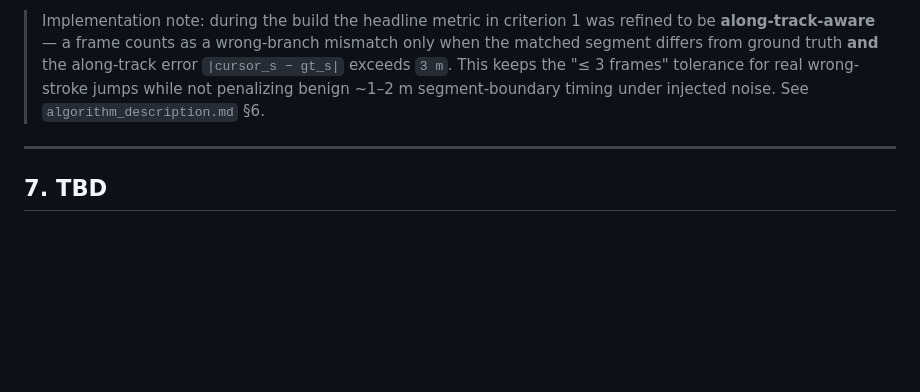
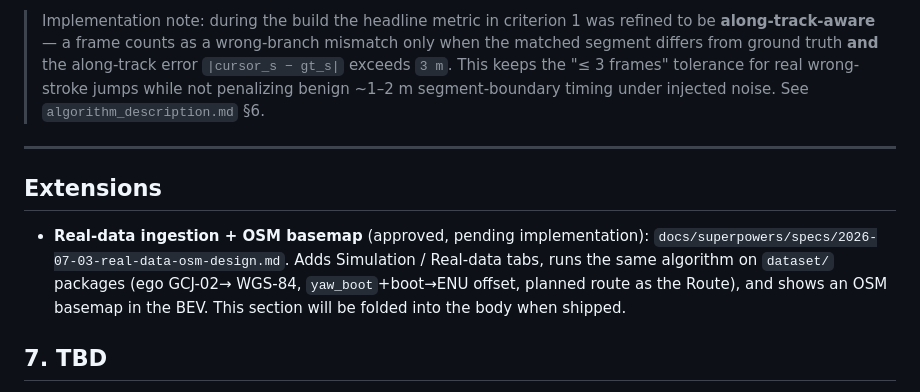
Before and after one commit to saperjones/routing_ego, a Markdown page: spec_design.md, the part around the change. Rendered like a GitHub page; blank space fills up the shorter version.

Commit message:
docs: design for real-data ingestion + OSM basemap (brainstorming output)

```diff
--- a/spec_design.md
+++ b/spec_design.md
@@ -274,6 +274,14 @@ Along with each case: the Route polyline plus waypoint labels, the tier/seed met
 
 ---
 
+## Extensions
+
+- **Real-data ingestion + OSM basemap** (approved, pending implementation):
+  `docs/superpowers/specs/2026-07-03-real-data-osm-design.md`. Adds Simulation /
+  Real-data tabs, runs the same algorithm on `dataset/` packages (ego GCJ-02→
+  WGS-84, `yaw_boot`+boot→ENU offset, planned route as the Route), and shows an
+  OSM basemap in the BEV. This section will be folded into the body when shipped.
+
 ## 7. TBD
 
 - ~~Exact default pinhole camera parameters~~ — *resolved:* the perspective view uses `PERSP` in `viewer.js` (height 1.4 m, pitch 10°, HFOV 70°, principal point centered, ribbon half-width 0.7 m); still off the acceptance path.
```
Also changed, not shown: 1 other file.
